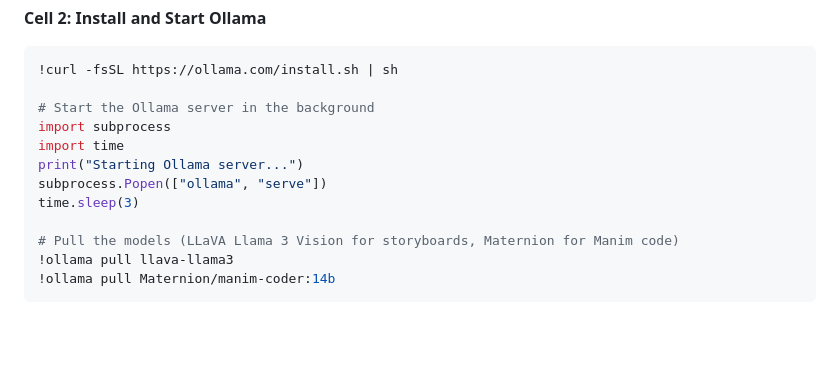
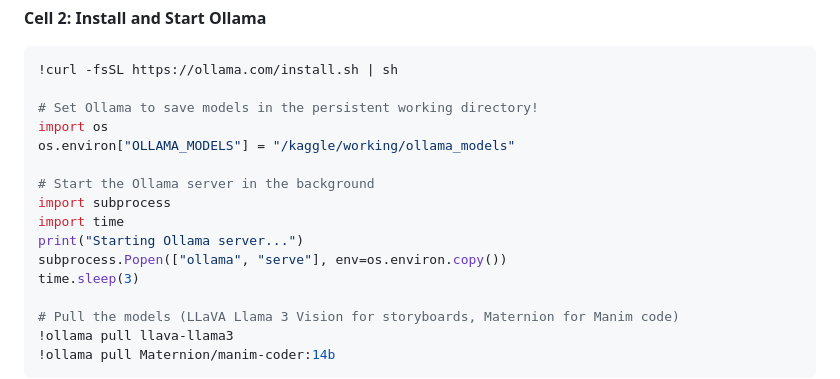
Before and after one commit to PriyadharsanBalaji/CTC_Colab, a Markdown page: README.md, the part around the change. Drawn GitHub-style; blank space fills up the shorter version.

Commit message:
Persist Ollama models in Kaggle working dir

````diff
--- a/README.md
+++ b/README.md
@@ -35,11 +35,15 @@ Kaggle gives you access to 2x T4 GPUs (32GB VRAM total), which provides the mass
 ```bash
 !curl -fsSL https://ollama.com/install.sh | sh
 
+# Set Ollama to save models in the persistent working directory!
+import os
+os.environ["OLLAMA_MODELS"] = "/kaggle/working/ollama_models"
+
 # Start the Ollama server in the background
 import subprocess
 import time
 print("Starting Ollama server...")
-subprocess.Popen(["ollama", "serve"])
+subprocess.Popen(["ollama", "serve"], env=os.environ.copy())
 time.sleep(3)
 
 # Pull the models (LLaVA Llama 3 Vision for storyboards, Maternion for Manim code)
````
